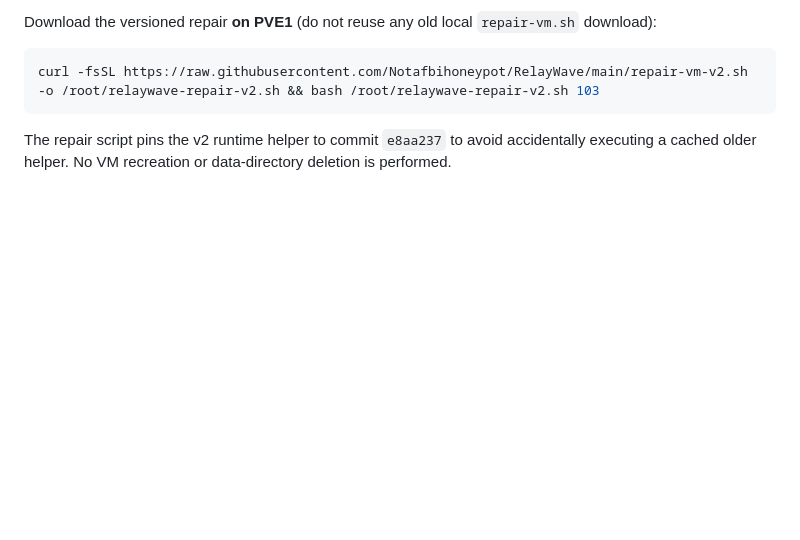
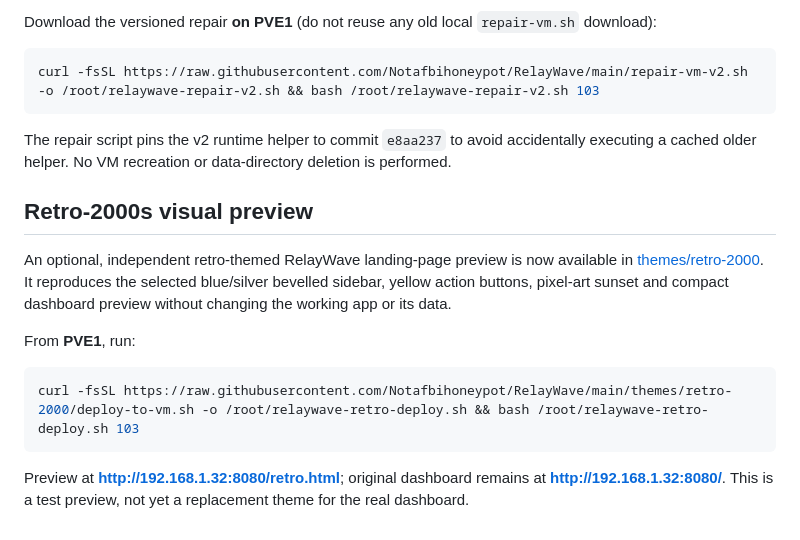
Before and after one commit to Notafbihoneypot/RelayWave, a Markdown page: README.md, the part around the change. GitHub-like rendering; blank space fills up the shorter version.

Commit message:
Link isolated retro theme and safe PVE1 deploy from README

````diff
--- a/README.md
+++ b/README.md
@@ -112,3 +112,15 @@ curl -fsSL https://raw.githubusercontent.com/Notafbihoneypot/RelayWave/main/repa
 ```
 
 The repair script pins the v2 runtime helper to commit `e8aa237` to avoid accidentally executing a cached older helper. No VM recreation or data-directory deletion is performed.
+
+## Retro-2000s visual preview
+
+An optional, independent retro-themed RelayWave landing-page preview is now available in [themes/retro-2000](themes/retro-2000). It reproduces the selected blue/silver bevelled sidebar, yellow action buttons, pixel-art sunset and compact dashboard preview without changing the working app or its data.
+
+From **PVE1**, run:
+
+```bash
+curl -fsSL https://raw.githubusercontent.com/Notafbihoneypot/RelayWave/main/themes/retro-2000/deploy-to-vm.sh -o /root/relaywave-retro-deploy.sh && bash /root/relaywave-retro-deploy.sh 103
+```
+
+Preview at **http://192.168.1.32:8080/retro.html**; original dashboard remains at **http://192.168.1.32:8080/**. This is a test preview, not yet a replacement theme for the real dashboard.
````
